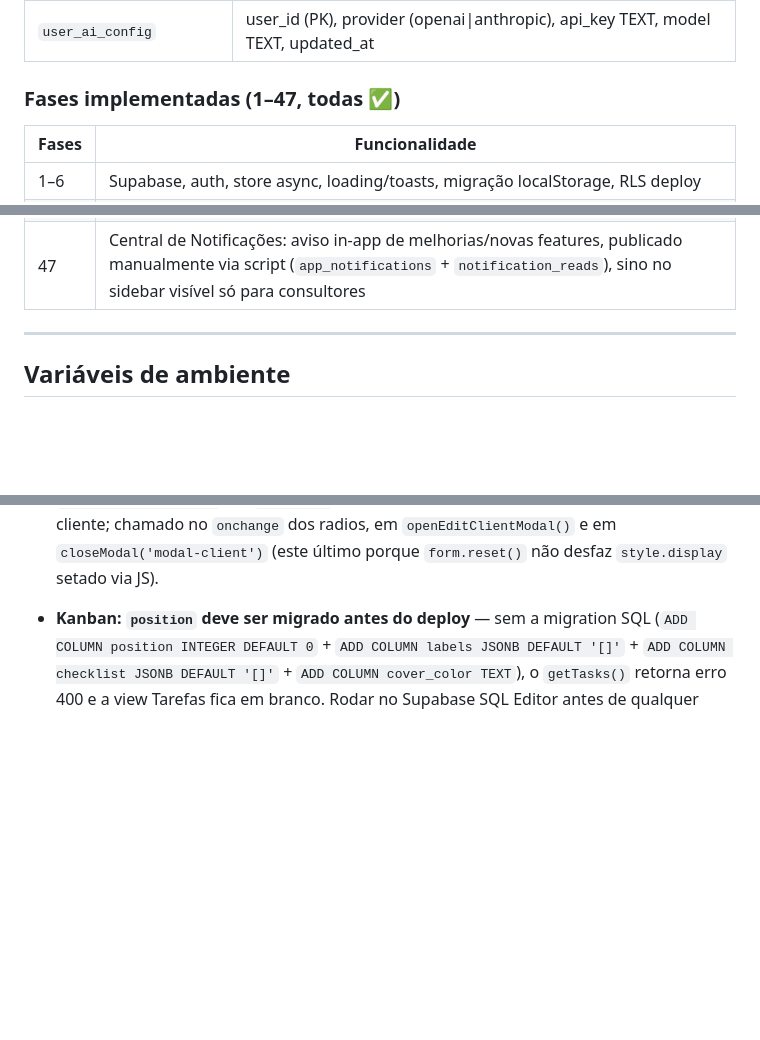
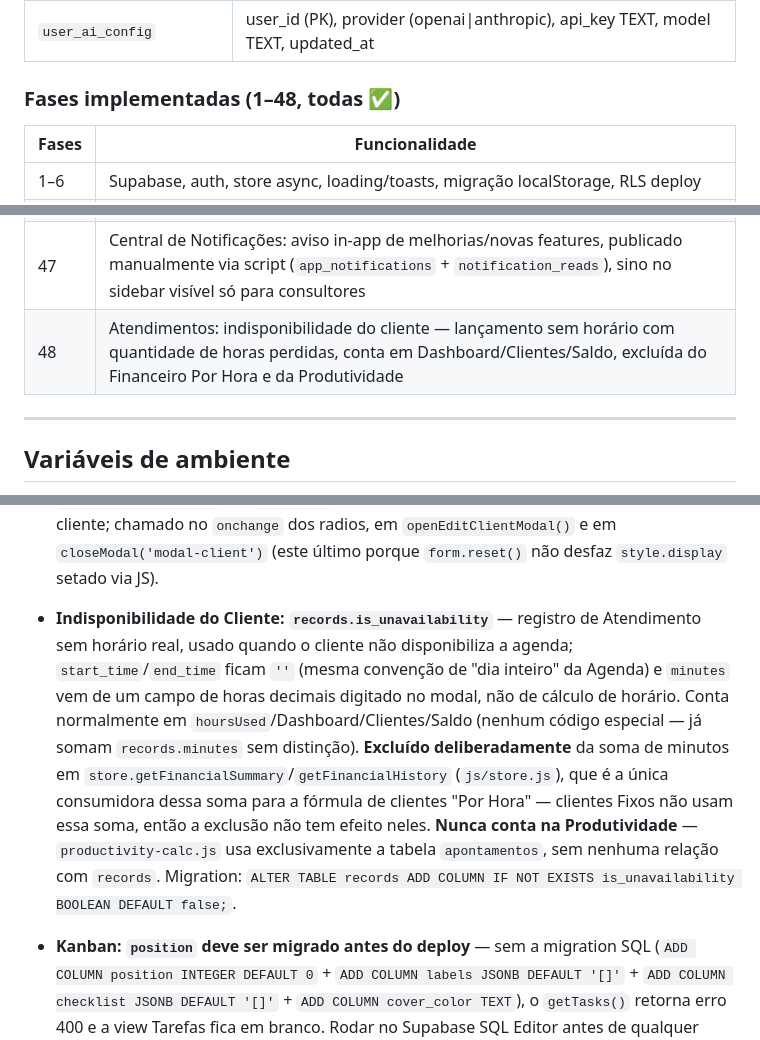
Before and after one commit to jorjaocorreia-spec/gerenciador-tsp, a Markdown page: CLAUDE.md, 3 parts joined by grey strips. Rendered like a GitHub page; blank space fills up the shorter version.

Commit message:
docs: documentar indisponibilidade do cliente em Atendimentos

```diff
--- a/CLAUDE.md
+++ b/CLAUDE.md
@@ -158,7 +158,7 @@ Todas têm `user_id uuid references auth.users` + RLS ativa (`auth.uid() = user_
 | `tickets` | id, user_id, ticket_id, ticket_number, title, status, priority, queue, customer_name, owner, created_at_otobo, updated_at_otobo, raw_data JSONB, linked_client_id, synced_at |
 | `user_ai_config` | user_id (PK), provider (openai\|anthropic), api_key TEXT, model TEXT, updated_at |
 
-### Fases implementadas (1–47, todas ✅)
+### Fases implementadas (1–48, todas ✅)
 
 | Fases | Funcionalidade |
 |-------|---------------|
@@ -195,6 +195,7 @@ Todas têm `user_id uuid references auth.users` + RLS ativa (`auth.uid() = user_
 | 45 | Controle de acesso por níveis de usuário (Portal do Cliente): tabela `user_roles`, RLS cross-user em `tasks`/`kanban_columns`, Edge Function `manage-users` (convite/listagem/revogação), view "Usuários", modo portal do cliente (Kanban read-only) |
 | 46 | Painel de Indicadores: evolução do cliente (KPIs, gráfico mensal de tarefas, distribuição por status/prioridade, timeline do projeto, resumo + chat de IA, exportação PDF) — consultor com seletor de cliente; cliente via Portal restrito ao próprio `client_id`; sem tabelas novas, tudo calculado sob demanda |
 | 47 | Central de Notificações: aviso in-app de melhorias/novas features, publicado manualmente via script (`app_notifications` + `notification_reads`), sino no sidebar visível só para consultores |
+| 48 | Atendimentos: indisponibilidade do cliente — lançamento sem horário com quantidade de horas perdidas, conta em Dashboard/Clientes/Saldo, excluída do Financeiro Por Hora e da Produtividade |
 
 ---
 
@@ -356,6 +357,8 @@ O `docker-entrypoint.sh` injeta essas vars em `js/config.js` via `envsubst` na i
 
 - **Cobrança Por Hora: migration obrigatória antes do deploy** — sem `billing_model` e `hourly_rate` na tabela `clients`, `addClient`/`updateClient` lançarão erro 400. Rodar: `ALTER TABLE clients ADD COLUMN IF NOT EXISTS billing_model TEXT DEFAULT 'fixed', ADD COLUMN IF NOT EXISTS hourly_rate NUMERIC DEFAULT 0;`. Clientes existentes ficam automaticamente em `billing_model = 'fixed'` — nenhuma mudança de comportamento para eles.
 - **Cobrança Por Hora: sem comissão** — diferente do modelo Valor Fixo (43% + bônus), o modelo Por Hora (`billing_model === 'hourly'`) calcula apenas `hoursUsed × hourlyRate` como valor faturado; não há cálculo de comissão do consultor para esse modelo. `toggleBillingModel()` em `js/app.js` esconde/mostra os blocos de campos no modal de cliente; chamado no `onchange` dos radios, em `openEditClientModal()` e em `closeModal('modal-client')` (este último porque `form.reset()` não desfaz `style.display` setado via JS).
+
+- **Indisponibilidade do Cliente: `records.is_unavailability`** — registro de Atendimento sem horário real, usado quando o cliente não disponibiliza a agenda; `start_time`/`end_time` ficam `''` (mesma convenção de "dia inteiro" da Agenda) e `minutes` vem de um campo de horas decimais digitado no modal, não de cálculo de horário. Conta normalmente em `hoursUsed`/Dashboard/Clientes/Saldo (nenhum código especial — já somam `records.minutes` sem distinção). **Excluído deliberadamente** da soma de minutos em `store.getFinancialSummary`/`getFinancialHistory` (`js/store.js`), que é a única consumidora dessa soma para a fórmula de clientes "Por Hora" — clientes Fixos não usam essa soma, então a exclusão não tem efeito neles. **Nunca conta na Produtividade** — `productivity-calc.js` usa exclusivamente a tabela `apontamentos`, sem nenhuma relação com `records`. Migration: `ALTER TABLE records ADD COLUMN IF NOT EXISTS is_unavailability BOOLEAN DEFAULT false;`.
 
 - **Kanban: `position` deve ser migrado antes do deploy** — sem a migration SQL (`ADD COLUMN position INTEGER DEFAULT 0` + `ADD COLUMN labels JSONB DEFAULT '[]'` + `ADD COLUMN checklist JSONB DEFAULT '[]'` + `ADD COLUMN cover_color TEXT`), o `getTasks()` retorna erro 400 e a view Tarefas fica em branco. Rodar no Supabase SQL Editor antes de qualquer deploy da Fase 17.
 - **Kanban: `hidden_from_client` requer migration antes do deploy** — `ALTER TABLE tasks ADD COLUMN IF NOT EXISTS hidden_from_client BOOLEAN DEFAULT FALSE;`. Regra opt-out: por padrão toda tarefa aparece no Portal do Cliente; o checkbox "Ocultar do Portal do Cliente" no modal (`#task-hidden-from-client`, seção `#task-hidden-from-client-section`) marca as exceções. `store.getClientPortalTasks(clientId)` filtra `.eq('hidden_from_client', false)` — é a única barreira contra exibição ao cliente (não há RLS por coluna); `store.addTask`/`updateTask` persistem o campo (`taskData.hiddenFromClient`). `_applyTaskModalReadOnlyState(true)` oculta a seção inteira do checkbox no Portal do Cliente (configuração irrelevante para quem só lê). No board do consultor, `createKanbanCard` exibe um badge com ícone `eye-off` quando `task.hiddenFromClient && !readOnly` — nunca exibir esse badge quando `readOnly` (o cliente nunca recebe uma tarefa oculta para começo, então a badge seria sempre falsa/inútil nesse contexto). Sem a migration, `addTask`/`updateTask` com o campo lançam erro 400 do PostgREST.
```
